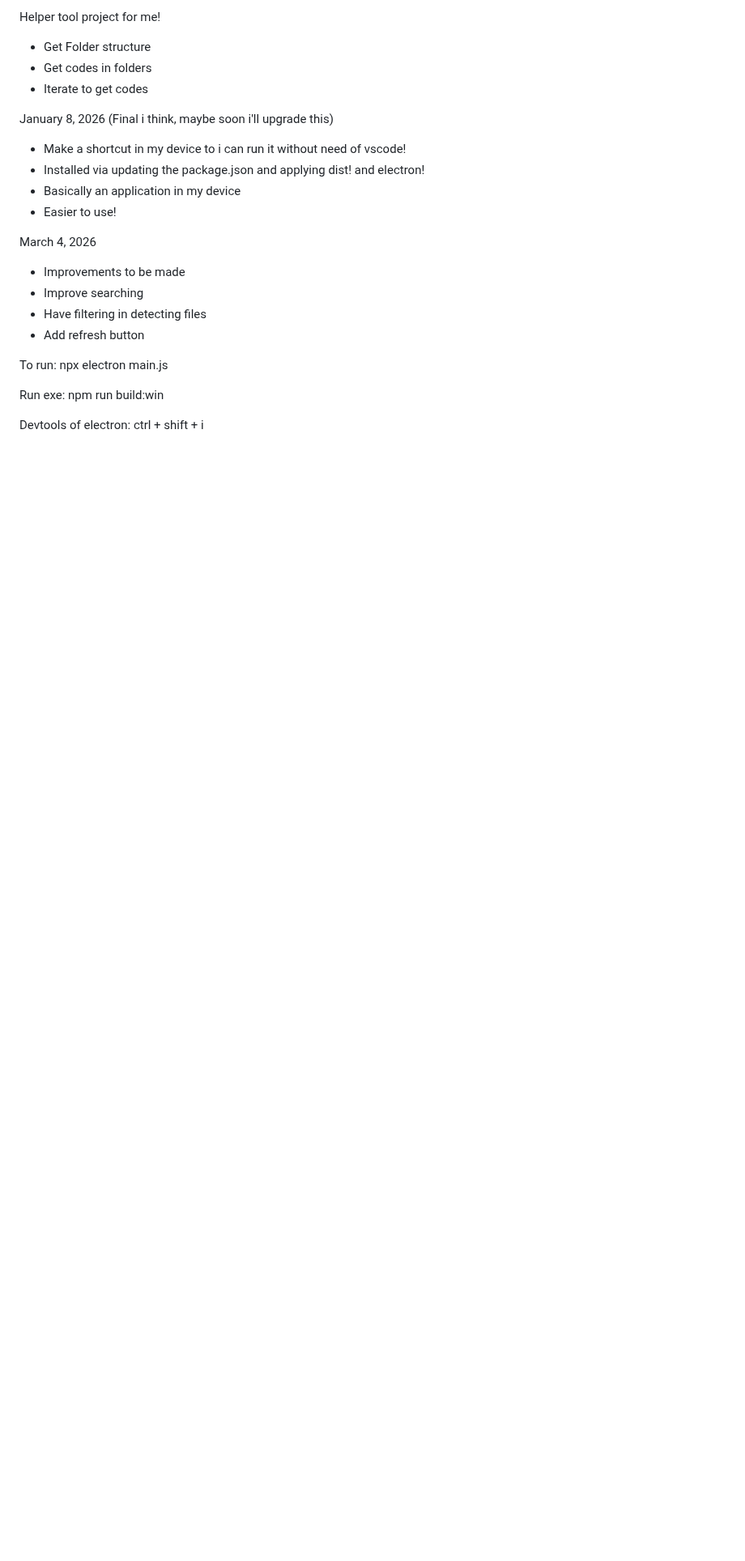
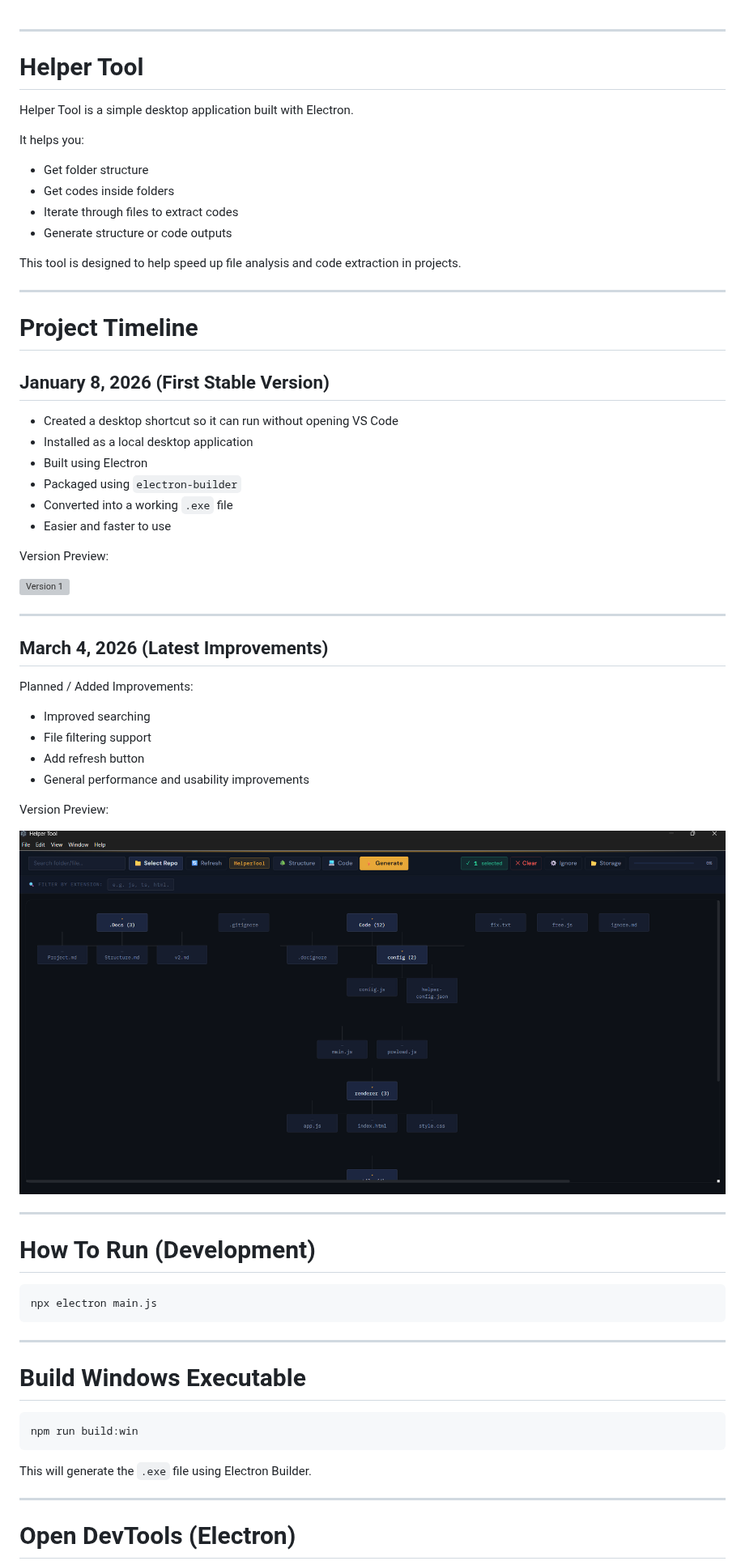
Before and after one commit to EricJamesSonio/HelperTool, a Markdown page: README.md, the part around one of its changes. Shown at 81% size. GitHub-like rendering; pictures changed too: assets/v2.jpg (added); blank space fills up the shorter version; grey boxes are pictures that could not be loaded.

Commit message:
Updated readme for better readability

````diff
--- a/README.md
+++ b/README.md
@@ -1,33 +1,70 @@
-Helper tool project for me!
 
-- Get Folder structure
-- Get codes in folders
-- Iterate to get codes
+---
 
+# Helper Tool
 
-January 8, 2026 (Final i think, maybe soon i'll upgrade this)
-- Make a shortcut in my device to i can run it without need of vscode!
-- Installed via updating the package.json and applying dist! and electron!
-- Basically an application in my device
-- Easier to use!
+Helper Tool is a simple desktop application built with Electron.
 
-March 4, 2026
-- Improvements to be made
-- Improve searching
-- Have filtering in detecting files
-- Add refresh button
+It helps you:
 
+* Get folder structure
+* Get codes inside folders
+* Iterate through files to extract codes
+* Generate structure or code outputs
 
+This tool is designed to help speed up file analysis and code extraction in projects.
 
+---
 
-To run:
+# Project Timeline
+
+## January 8, 2026 (First Stable Version)
+
+* Created a desktop shortcut so it can run without opening VS Code
+* Installed as a local desktop application
+* Built using Electron
+* Packaged using `electron-builder`
+* Converted into a working `.exe` file
+* Easier and faster to use
+
+Version Preview:
+
+![Version 1](assets/v1.jpg)
+
+---
+
+## March 4, 2026 (Latest Improvements)
+
+Planned / Added Improvements:
+
+* Improved searching
+* File filtering support
+* Add refresh button
+* General performance and usability improvements
+
+Version Preview:
+
+![Version 2](assets/v2.jpg)
+
+---
+
+# How To Run (Development)
+
+```bash
 npx electron main.js
+```
 
-Run exe:
+---
+
+# Build Windows Executable
+
+```bash
 npm run build:win
+```
 
+This will generate the `.exe` file using Electron Builder.
 
-Devtools of electron:
-ctrl + shift + i
+---
 
+# Open DevTools (Electron)
 
````
Also changed, not shown: other parts of README.md (+30 -1 lines).
